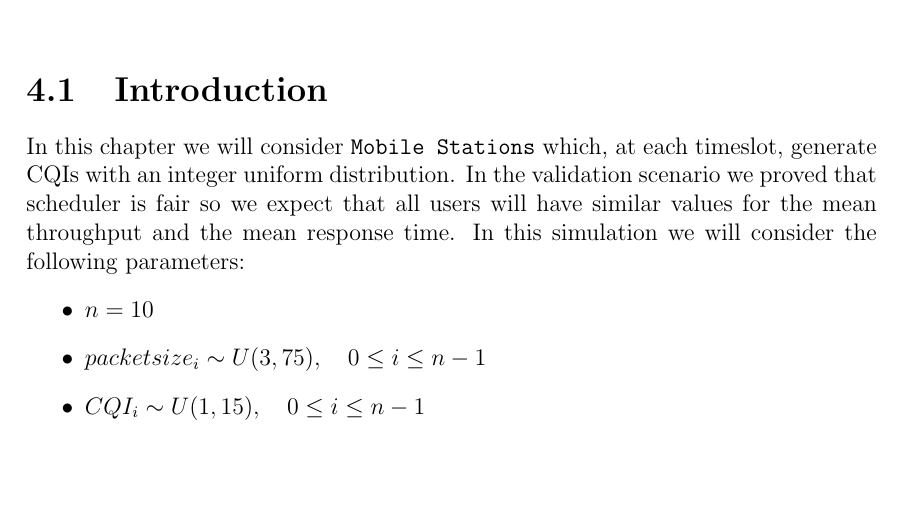
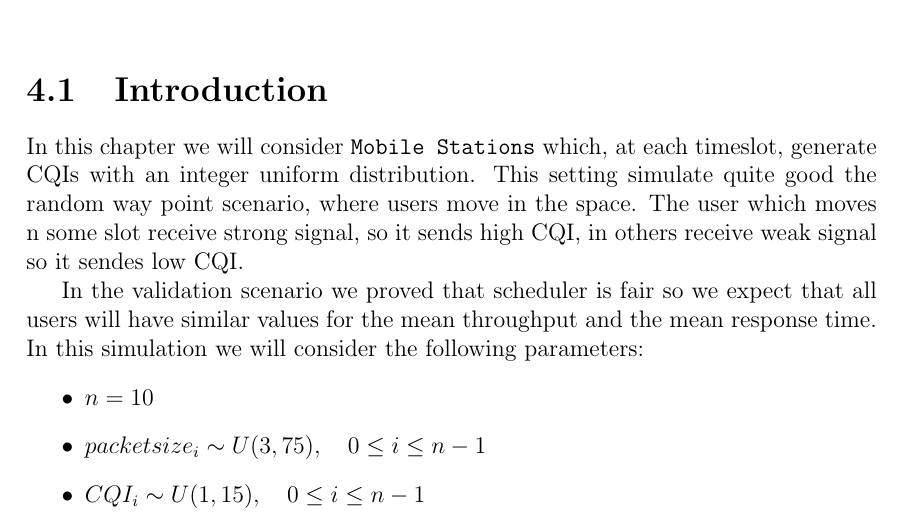
Before and after one commit to vconsales/RoundRobin-Cellular-Network, a LaTeX document (docs/maindoc/RRcellNet.tex, which reads docs/maindoc/chapters/uniform.tex): part of page 17 of 34, cut so that both start at the same text, the shorter picture padded with empty space. Compiled offline with pdfLaTeX.

Commit message:
added explanation on uniform

```diff
--- a/docs/maindoc/chapters/uniform.tex
+++ b/docs/maindoc/chapters/uniform.tex
@@ -1,6 +1,8 @@
 \chapter{Simulation: Uniform Scenarios}
 \section{Introduction}
-In this chapter we will consider \texttt{Mobile Stations} which, at each timeslot, generate CQIs with an integer uniform distribution. In the validation scenario we proved that scheduler is fair so we expect that all users will have similar values for the mean throughput and the mean response time. In this simulation we will consider the following parameters:
+In this chapter we will consider \texttt{Mobile Stations} which, at each timeslot, generate CQIs with an integer uniform distribution. This setting simulate quite good the random way point scenario, where users move in the space. The user which moves n some slot receive strong signal, so it sends high CQI, in others receive weak signal so it sendes low CQI.
+
+In the validation scenario we proved that scheduler is fair so we expect that all users will have similar values for the mean throughput and the mean response time. In this simulation we will consider the following parameters:
 \begin{itemize}
 	\item \(n=10\)
 	\item \(packetsize_{i} \sim U(3,75), \quad 0 \le i \le n-1\)
```
Also changed, not shown: docs/maindoc/chapters/uniform.tex (4 more changed lines).
